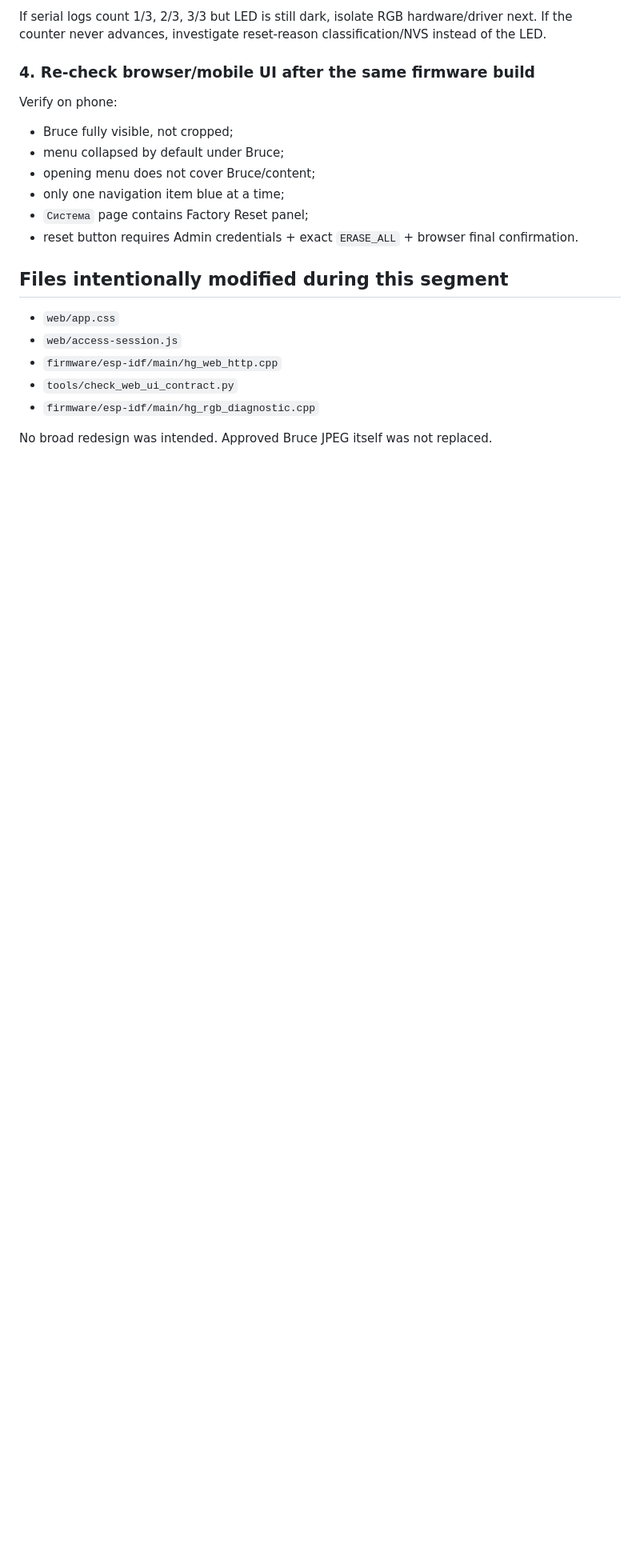
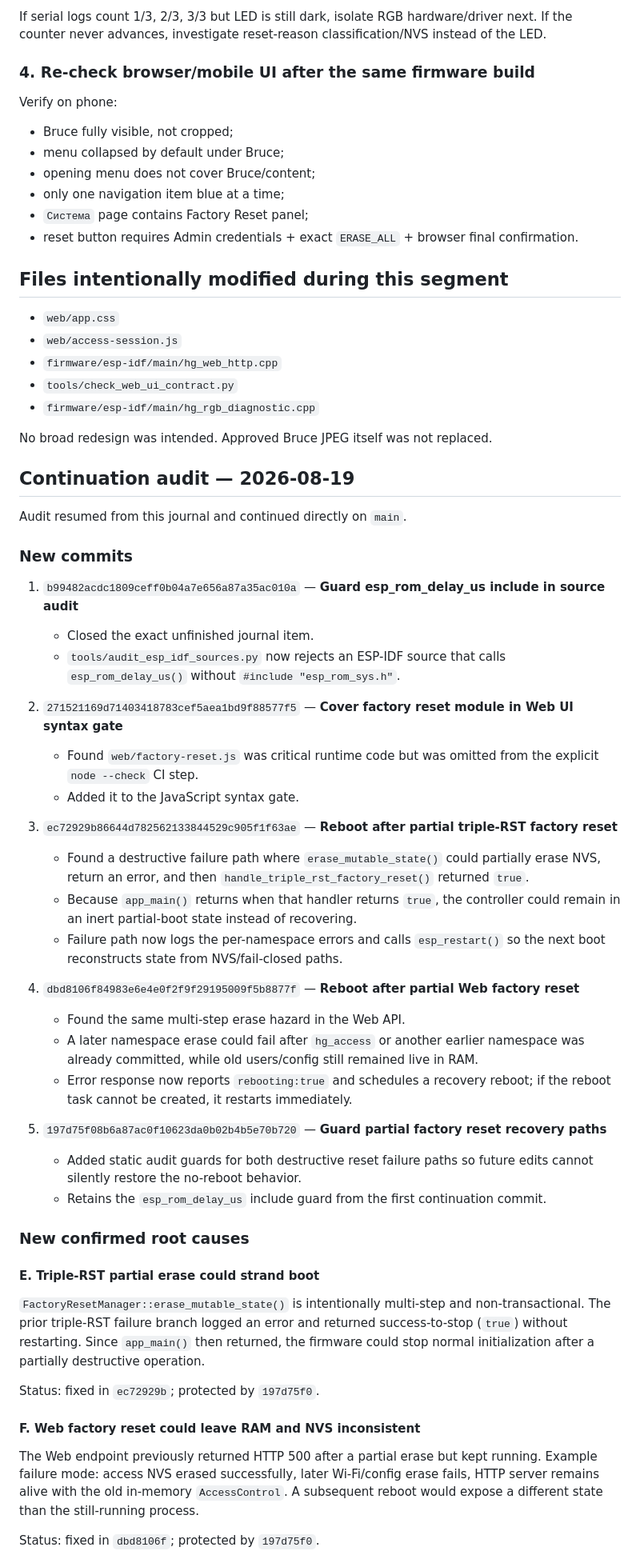
Before and after one commit to desfly/secyr, a Markdown page: AUDIT-JOURNAL-2026-08-19.md, the part around one of its changes. Shown at 80% size. Drawn GitHub-style; blank space fills up the shorter version.

Commit message:
Update persistent audit journal with continuation findings

```diff
--- a/AUDIT-JOURNAL-2026-08-19.md
+++ b/AUDIT-JOURNAL-2026-08-19.md
@@ -162,3 +162,45 @@ Verify on phone:
 
 No broad redesign was intended. Approved Bruce JPEG itself was not replaced.
 
+## Continuation audit — 2026-08-19
+
+Audit resumed from this journal and continued directly on `main`.
+
+### New commits
+
+1. `b99482acdc1809ceff0b04a7e656a87a35ac010a` — **Guard esp_rom_delay_us include in source audit**
+   - Closed the exact unfinished journal item.
+   - `tools/audit_esp_idf_sources.py` now rejects an ESP-IDF source that calls `esp_rom_delay_us()` without `#include "esp_rom_sys.h"`.
+
+2. `271521169d71403418783cef5aea1bd9f88577f5` — **Cover factory reset module in Web UI syntax gate**
+   - Found `web/factory-reset.js` was critical runtime code but was omitted from the explicit `node --check` CI step.
+   - Added it to the JavaScript syntax gate.
+
+3. `ec72929b86644d782562133844529c905f1f63ae` — **Reboot after partial triple-RST factory reset**
+   - Found a destructive failure path where `erase_mutable_state()` could partially erase NVS, return an error, and then `handle_triple_rst_factory_reset()` returned `true`.
+   - Because `app_main()` returns when that handler returns `true`, the controller could remain in an inert partial-boot state instead of recovering.
+   - Failure path now logs the per-namespace errors and calls `esp_restart()` so the next boot reconstructs state from NVS/fail-closed paths.
+
+4. `dbd8106f84983e6e4e0f2f9f29195009f5b8877f` — **Reboot after partial Web factory reset**
+   - Found the same multi-step erase hazard in the Web API.
+   - A later namespace erase could fail after `hg_access` or another earlier namespace was already committed, while old users/config still remained live in RAM.
+   - Error response now reports `rebooting:true` and schedules a recovery reboot; if the reboot task cannot be created, it restarts immediately.
+
+5. `197d75f08b6a87ac0f10623da0b02b4b5e70b720` — **Guard partial factory reset recovery paths**
+   - Added static audit guards for both destructive reset failure paths so future edits cannot silently restore the no-reboot behavior.
+   - Retains the `esp_rom_delay_us` include guard from the first continuation commit.
+
+### New confirmed root causes
+
+#### E. Triple-RST partial erase could strand boot
+
+`FactoryResetManager::erase_mutable_state()` is intentionally multi-step and non-transactional. The prior triple-RST failure branch logged an error and returned success-to-stop (`true`) without restarting. Since `app_main()` then returned, the firmware could stop normal initialization after a partially destructive operation.
+
+Status: fixed in `ec72929b`; protected by `197d75f0`.
+
+#### F. Web factory reset could leave RAM and NVS inconsistent
+
+The Web endpoint previously returned HTTP 500 after a partial erase but kept running. Example failure mode: access NVS erased successfully, later Wi-Fi/config erase fails, HTTP server remains alive with the old in-memory `AccessControl`. A subsequent reboot would expose a different state than the still-running process.
+
+Status: fixed in `dbd8106f`; protected by `197d75f0`.
+
```
Also changed, not shown: other parts of AUDIT-JOURNAL-2026-08-19.md (+19 -1 lines).
